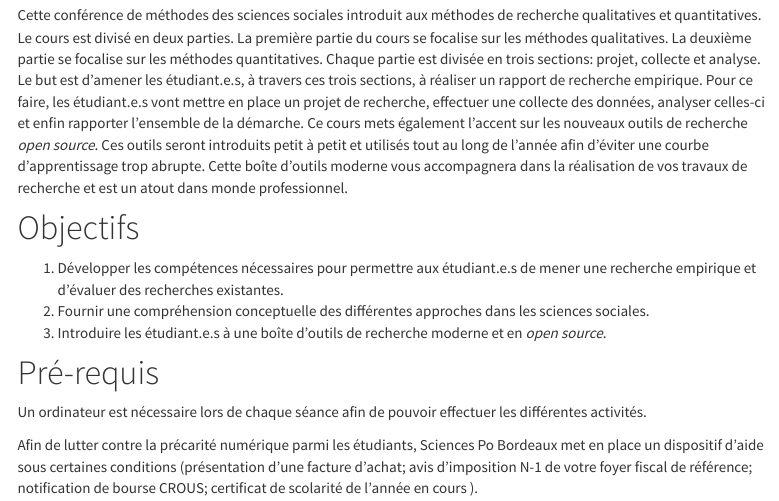
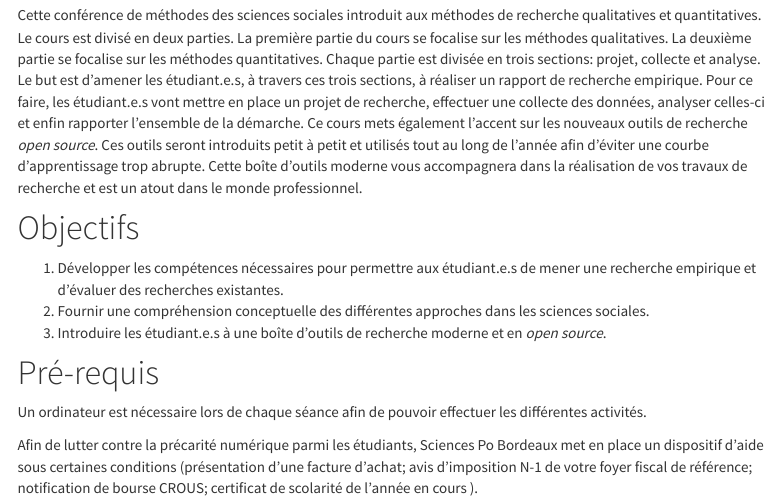
Before and after one commit to mickaeltemporao/mdss, an R Markdown document (index.Rmd): the page in a window 1100 px wide, from 380 px down. Rendered offline with R 4.5, knitr and Pandoc, with nearby package versions; menus at the side of the page are left out.

Commit message:
update typo in index

```diff
--- a/index.Rmd
+++ b/index.Rmd
@@ -12,7 +12,7 @@ author: "Mickael Temporão"
 
 # Aperçu
 
-Cette conférence de méthodes des sciences sociales introduit aux méthodes de recherche qualitatives et quantitatives. Le cours est divisé en deux parties. La première partie du cours se focalise sur les méthodes qualitatives. La deuxième partie se focalise sur les méthodes quantitatives. Chaque partie est divisée en trois sections: projet, collecte et analyse. Le but est d'amener les étudiant.e.s, à travers ces trois sections, à réaliser un rapport de recherche empirique. Pour ce faire, les étudiant.e.s vont mettre en place un projet de recherche, effectuer une collecte des données, analyser celles-ci et enfin rapporter l'ensemble de la démarche. Ce cours mets également l'accent sur les nouveaux outils de recherche *open source*. Ces outils seront introduits petit à petit et utilisés tout au long de l'année afin d'éviter une courbe d'apprentissage trop abrupte. Cette boîte d'outils moderne vous accompagnera dans la réalisation de vos travaux de recherche et est un atout dans monde professionnel.
+Cette conférence de méthodes des sciences sociales introduit aux méthodes de recherche qualitatives et quantitatives. Le cours est divisé en deux parties. La première partie du cours se focalise sur les méthodes qualitatives. La deuxième partie se focalise sur les méthodes quantitatives. Chaque partie est divisée en trois sections: projet, collecte et analyse. Le but est d'amener les étudiant.e.s, à travers ces trois sections, à réaliser un rapport de recherche empirique. Pour ce faire, les étudiant.e.s vont mettre en place un projet de recherche, effectuer une collecte des données, analyser celles-ci et enfin rapporter l'ensemble de la démarche. Ce cours mets également l'accent sur les nouveaux outils de recherche *open source*. Ces outils seront introduits petit à petit et utilisés tout au long de l'année afin d'éviter une courbe d'apprentissage trop abrupte. Cette boîte d'outils moderne vous accompagnera dans la réalisation de vos travaux de recherche et est un atout dans le monde professionnel.
 
 
 # Objectifs
```
